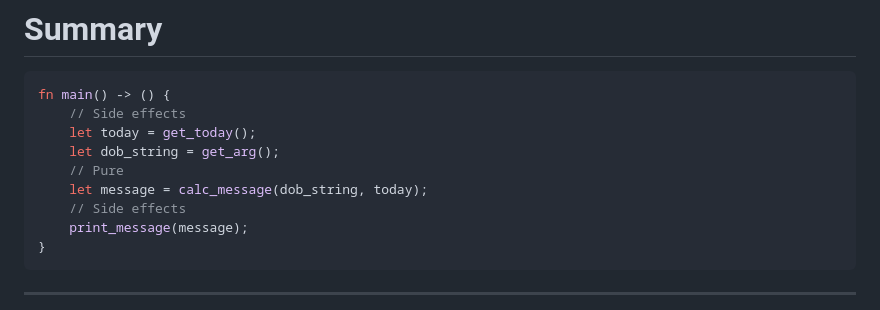
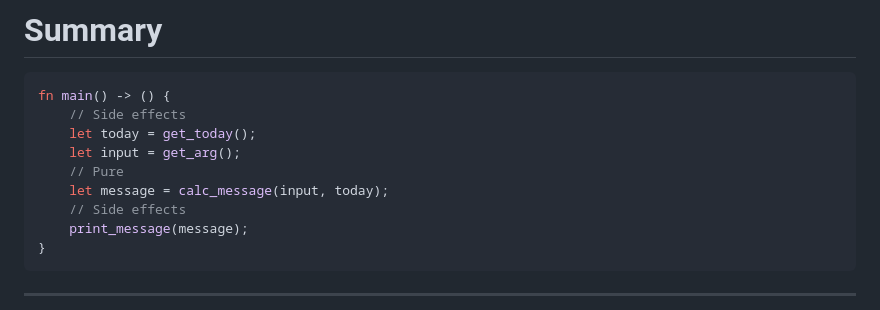
Before and after one commit to zainab-ali/functional-programming-in-rust, a Markdown page: markdown.md, the part around the change printed below. Drawn GitHub-style.

```diff
--- a/markdown.md
+++ b/markdown.md
@@ -317,9 +317,9 @@ class: middle
 fn main() -> () {
     // Side effects
     let today = get_today();
-    let dob_string = get_arg();
+    let input = get_arg();
     // Pure
-    let message = calc_message(dob_string, today);
+    let message = calc_message(input, today);
     // Side effects
     print_message(message);
 }
```
Also changed, not shown: other parts of markdown.md (+9 -9 lines).
